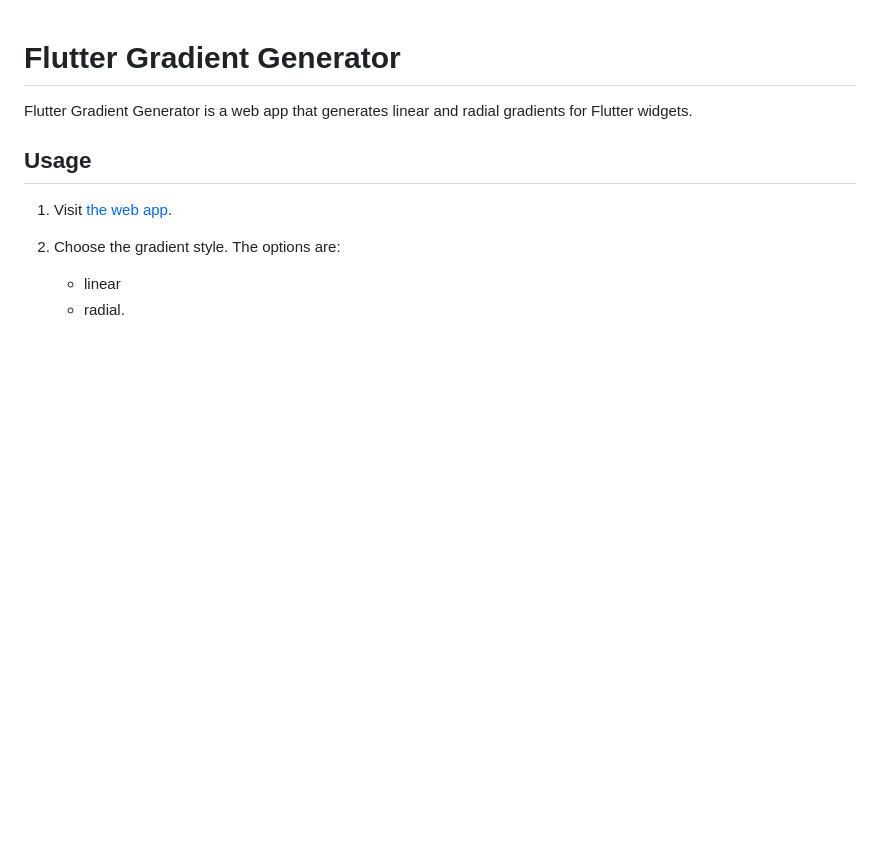
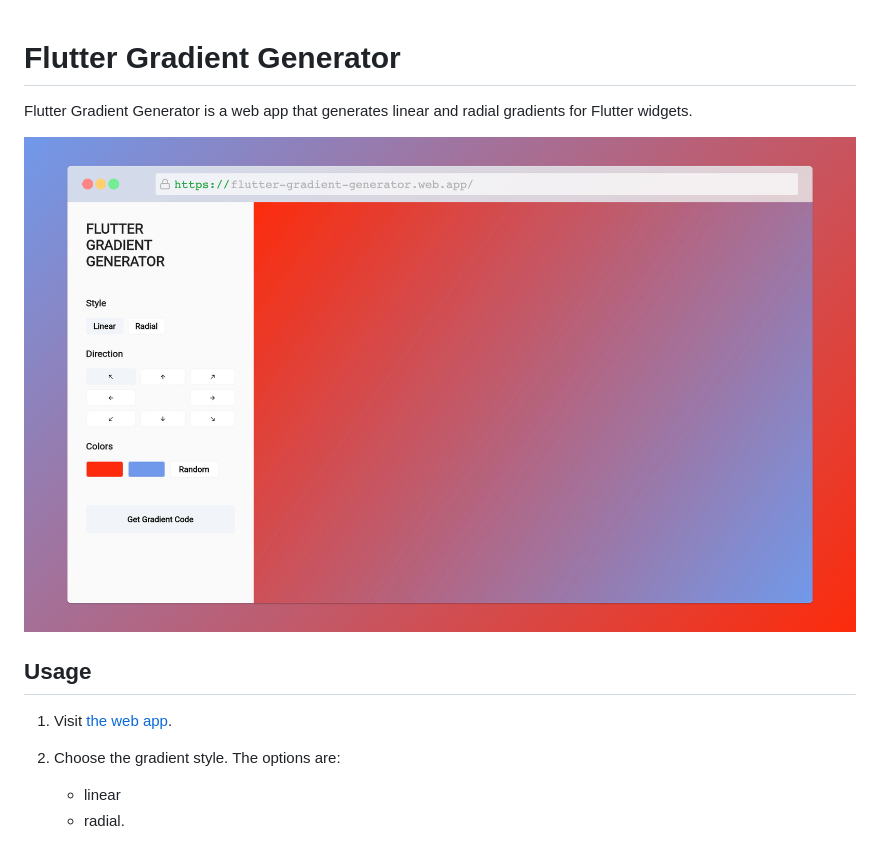
Before and after one commit to victoreronmosele/flutter_gradient_generator, a Markdown page: README.md, the part around the change. Drawn GitHub-style; pictures changed too: screenshots/screenshot.png (added); blank space fills up the shorter version.

Commit message:
Add screenshot of web app to README

```diff
--- a/README.md
+++ b/README.md
@@ -1,6 +1,9 @@
 # Flutter Gradient Generator
+Flutter Gradient Generator is a web app that generates linear and radial gradients for Flutter widgets.
 
-Flutter Gradient Generator is a web app that generates linear and radial gradients for Flutter widgets.
+![Screenshot of the Flutter Gradient Generator web app ](./screenshots/screenshot.png)
+
+
 
 ## Usage
 
```
